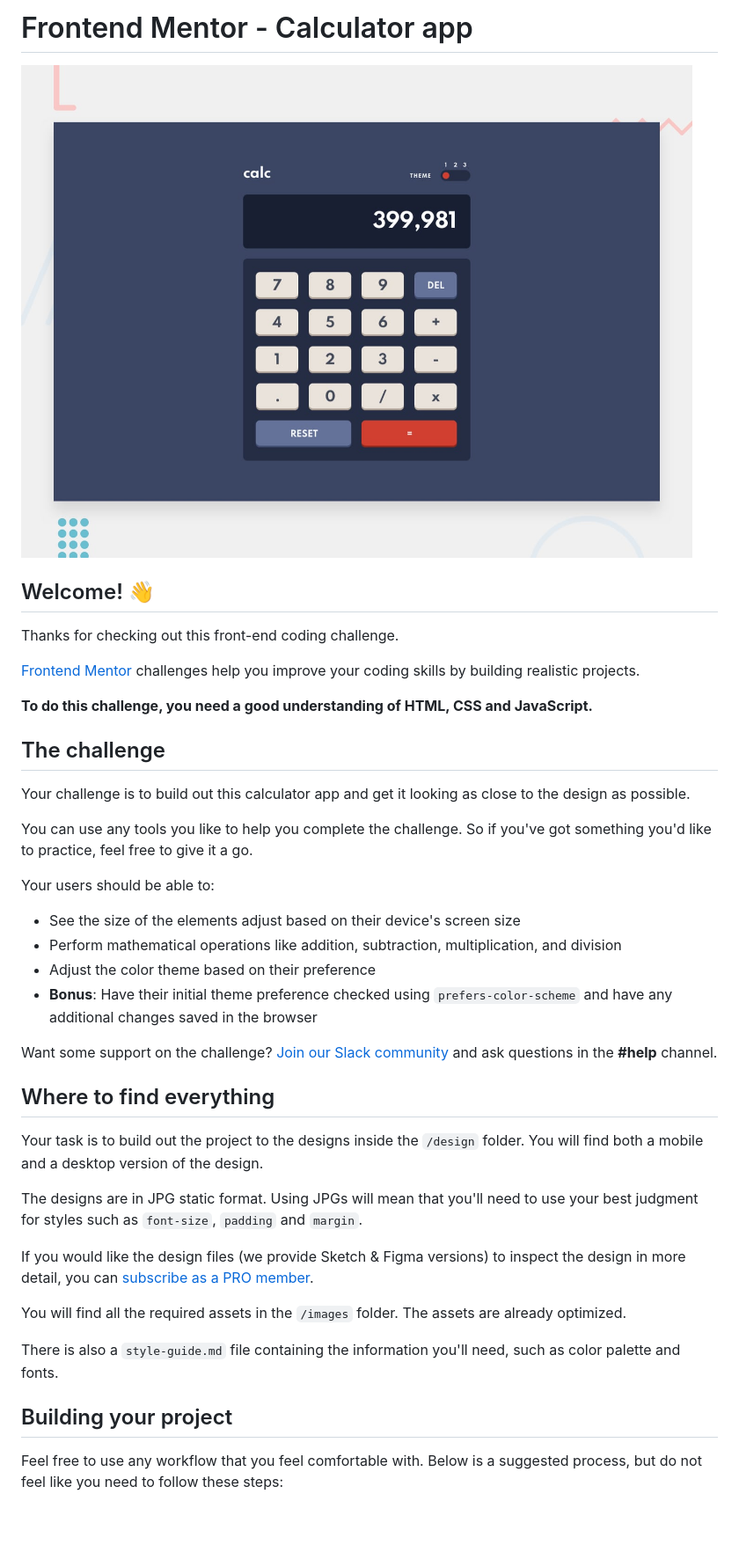
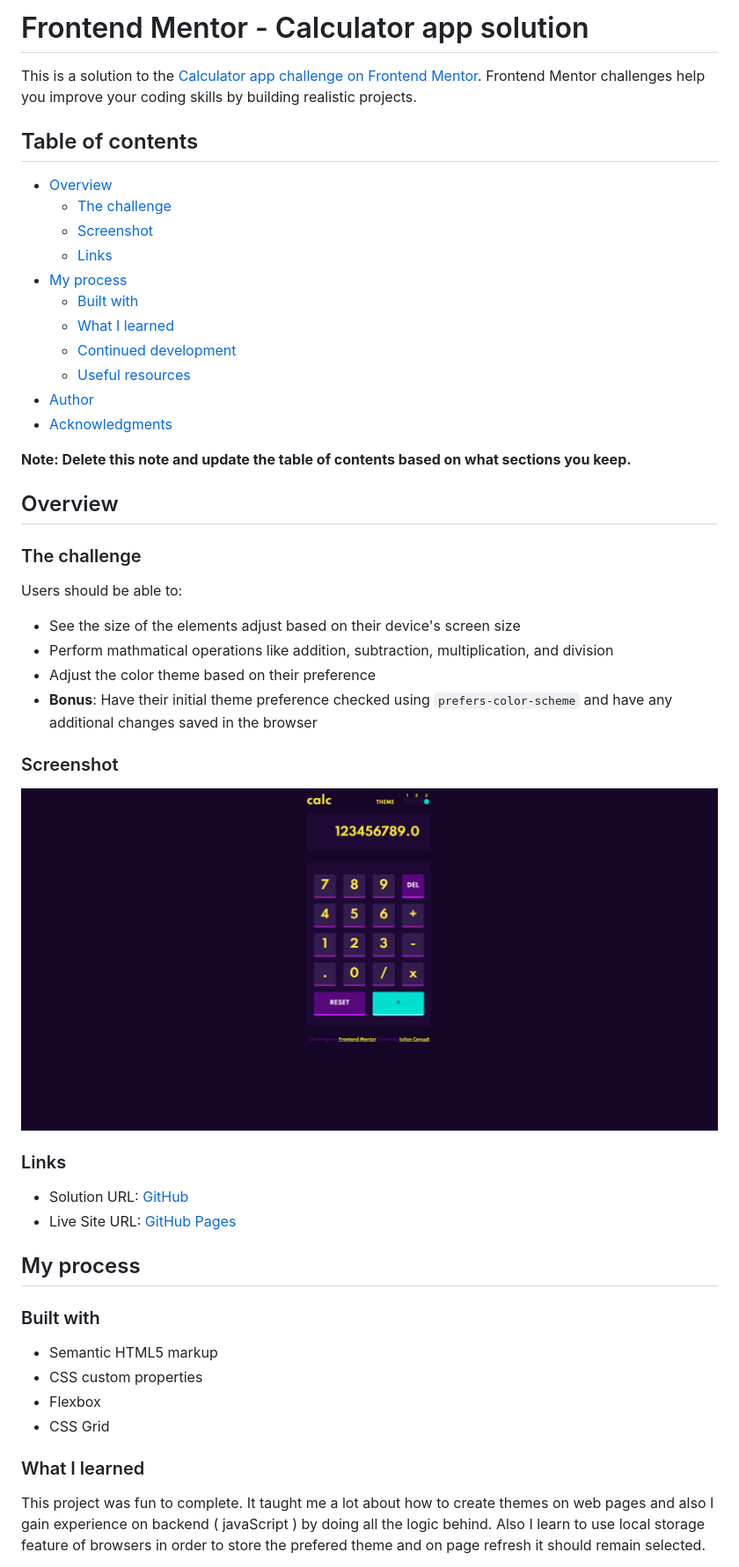
Before and after one commit to iulian-cenusa/frontend-mentor-calculator-app, a Markdown page: README.md, the part around one of its changes. Shown at 88% size. Drawn GitHub-style; pictures changed too: images/screen1.png (added); blank space fills up the shorter version.

Commit message:
Project Finish

```diff
--- a/README.md
+++ b/README.md
@@ -1,43 +1,53 @@
-# Frontend Mentor - Calculator app
+# Frontend Mentor - Calculator app solution
 
-![Design preview for the Calculator app coding challenge](./design/desktop-preview.jpg)
+This is a solution to the [Calculator app challenge on Frontend Mentor](https://www.frontendmentor.io/challenges/calculator-app-9lteq5N29). Frontend Mentor challenges help you improve your coding skills by building realistic projects.
 
-## Welcome! 👋
+## Table of contents
 
-Thanks for checking out this front-end coding challenge.
+- [Overview](#overview)
+  - [The challenge](#the-challenge)
+  - [Screenshot](#screenshot)
+  - [Links](#links)
+- [My process](#my-process)
+  - [Built with](#built-with)
+  - [What I learned](#what-i-learned)
+  - [Continued development](#continued-development)
+  - [Useful resources](#useful-resources)
+- [Author](#author)
+- [Acknowledgments](#acknowledgments)
 
-[Frontend Mentor](https://www.frontendmentor.io) challenges help you improve your coding skills by building realistic projects.
+**Note: Delete this note and update the table of contents based on what sections you keep.**
 
-**To do this challenge, you need a good understanding of HTML, CSS and JavaScript.**
+## Overview
 
-## The challenge
+### The challenge
 
-Your challenge is to build out this calculator app and get it looking as close to the design as possible.
-
-You can use any tools you like to help you complete the challenge. So if you've got something you'd like to practice, feel free to give it a go.
-
-Your users should be able to:
+Users should be able to:
 
 - See the size of the elements adjust based on their device's screen size
-- Perform mathematical operations like addition, subtraction, multiplication, and division
+- Perform mathmatical operations like addition, subtraction, multiplication, and division
 - Adjust the color theme based on their preference
 - **Bonus**: Have their initial theme preference checked using `prefers-color-scheme` and have any additional changes saved in the browser
 
-Want some support on the challenge? [Join our Slack community](https://www.frontendmentor.io/slack) and ask questions in the **#help** channel.
+### Screenshot
 
-## Where to find everything
+![Main page](./images/screen1.png)
 
-Your task is to build out the project to the designs inside the `/design` folder. You will find both a mobile and a desktop version of the design.
+### Links
 
-The designs are in JPG static format. Using JPGs will mean that you'll need to use your best judgment for styles such as `font-size`, `padding` and `margin`.
+- Solution URL: [GitHub](https://github.com/iulian-cenusa/frontend-mentor-calculator-app)
+- Live Site URL: [GitHub Pages](https://iulian-cenusa.github.io/frontend-mentor-calculator-app/)
 
-If you would like the design files (we provide Sketch & Figma versions) to inspect the design in more detail, you can [subscribe as a PRO member](https://www.frontendmentor.io/pro).
+## My process
 
-You will find all the required assets in the `/images` folder. The assets are already optimized.
+### Built with
 
-There is also a `style-guide.md` file containing the information you'll need, such as color palette and fonts.
+- Semantic HTML5 markup
+- CSS custom properties
+- Flexbox
+- CSS Grid
 
-## Building your project
+### What I learned
 
-Feel free to use any workflow that you feel comfortable with. Below is a suggested process, but do not feel like you need to follow these steps:
+This project was fun to complete. It taught me a lot about how to create themes on web pages and also I gain experience on backend ( javaScript ) by doing all the logic behind. Also I learn to use local storage feature of browsers in order to store the prefered theme and on page refresh it should remain selected.
 
```
Also changed, not shown: other parts of README.md (+11 -44 lines), README-template.md (deleted, +0 -113 lines), 5 other files.
